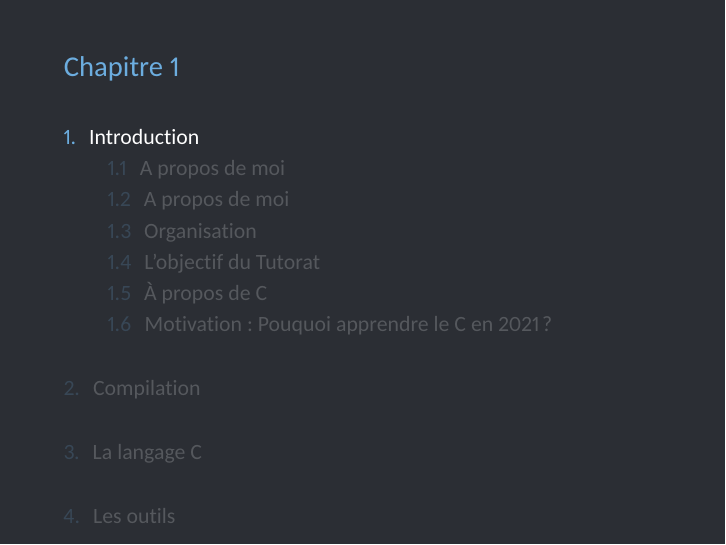
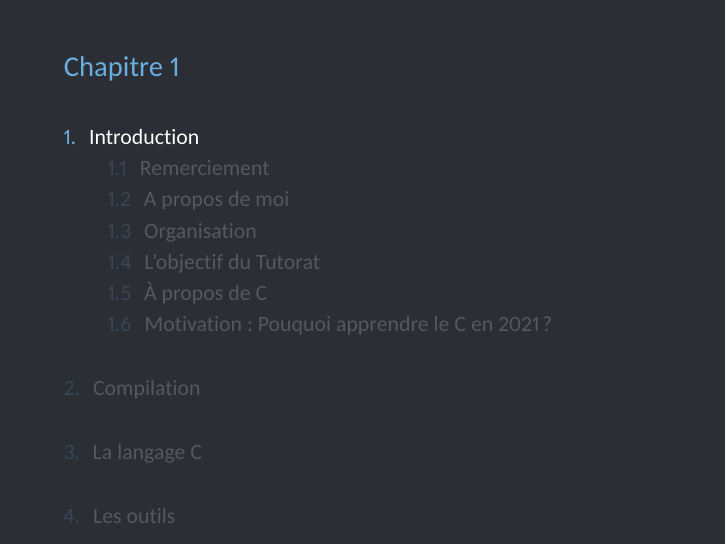
Before and after one commit to Darhal/TeachingC, LaTeX slides (tex/lecture1.tex): page 2 of 61. The pictures show the PDF file tex/lecture1.pdf that the author committed with the source.

Commit message:
Fixed small bug

```diff
--- a/tex/lecture1.tex
+++ b/tex/lecture1.tex
@@ -44,7 +44,7 @@
   \begin{darkframes}
   	\section{Introduction}
 
-  	\subsection{A propos de moi}
+  	\subsection{Remerciement}
   	\begin{frame}{Remerciement}
   		\framesubtitle{Sans eux, ce ne sera pas possible}
   		\begin{itemize}
```
Also changed, not shown: slides/lecture1.pdf, tex/lecture1.pdf.
